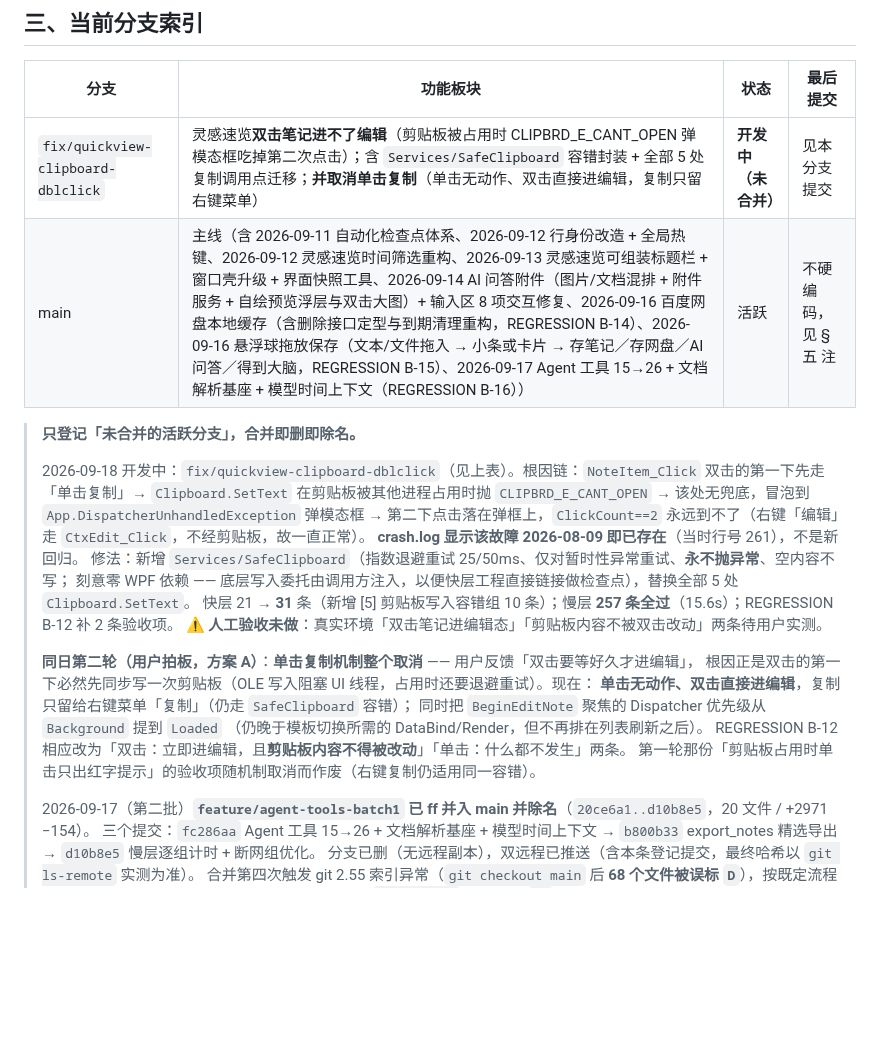
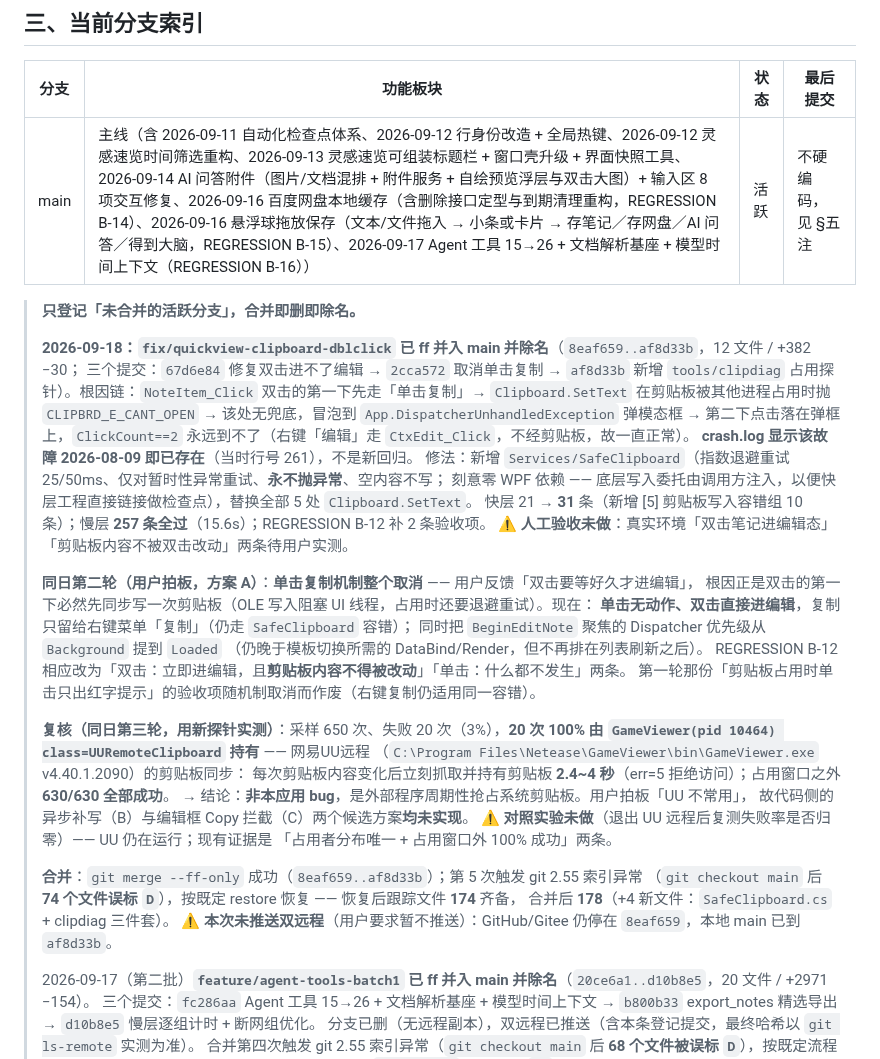
Before and after one commit to pengjie1115/FocusCapture, a Markdown page: BRANCHES.md, the part around the change. GitHub-like rendering; blank space fills up the shorter version.

Commit message:
docs(BRANCHES): 登记 fix/quickview-clipboard-dblclick 已 ff 并入 main 并除名
合并范围 8eaf659..af8d33b（12 文件 / +382 −30），三个提交：
  67d6e84 修复双击进不了编辑（剪贴板异常弹模态框吃掉第二次点击）
  2cca572 取消单击复制（单击无动作、双击直接进编辑，聚焦 Background→Loaded）
  af8d33b 新增 tools/clipdiag 剪贴板占用探针

补记本轮复核结论（用新探针实测点名）：采样 650 次、失败 20 次，
20 次 100% 由 GameViewer(pid 10464) class=UURemoteClipboard 持有 —— 即网易UU远程
（C:\Program Files\Netease\GameViewer\bin\GameViewer.exe v4.40.1.2090）的剪贴板同步，
每次剪贴板变化后立刻抓取并持有 2.4~4 秒；占用窗口之外 630/630 全部成功。
→ 非本应用 bug，是外部程序周期性抢占系统剪贴板。用户拍板「UU 不常用」，
故异步补写（B）与编辑框 Copy 拦截（C）两个候选方案均未实现；
对照组实验（退出 UU 后复测失败率归零）未做，如实留痕。

补记合并副作用：第 5 次触发 git 2.55 索引异常（checkout main 后 74 个文件误标 D），
按既定 restore 恢复；恢复后跟踪文件 174 齐备，合并后 178（+4 新文件）。

本次未推送双远程（用户要求暂不推送）：GitHub/Gitee 仍停在 8eaf659。

```diff
--- a/BRANCHES.md
+++ b/BRANCHES.md
@@ -33,12 +33,12 @@
 
 | 分支 | 功能板块 | 状态 | 最后提交 |
 |------|---------|------|---------|
-| `fix/quickview-clipboard-dblclick` | 灵感速览**双击笔记进不了编辑**（剪贴板被占用时 CLIPBRD_E_CANT_OPEN 弹模态框吃掉第二次点击）；含 `Services/SafeClipboard` 容错封装 + 全部 5 处复制调用点迁移；**并取消单击复制**（单击无动作、双击直接进编辑，复制只留右键菜单） | **开发中（未合并）** | 见本分支提交 |
 | main | 主线（含 2026-09-11 自动化检查点体系、2026-09-12 行身份改造 + 全局热键、2026-09-12 灵感速览时间筛选重构、2026-09-13 灵感速览可组装标题栏 + 窗口壳升级 + 界面快照工具、2026-09-14 AI 问答附件（图片/文档混排 + 附件服务 + 自绘预览浮层与双击大图）+ 输入区 8 项交互修复、2026-09-16 百度网盘本地缓存（含删除接口定型与到期清理重构，REGRESSION B-14）、2026-09-16 悬浮球拖放保存（文本/文件拖入 → 小条或卡片 → 存笔记／存网盘／AI 问答／得到大脑，REGRESSION B-15）、2026-09-17 Agent 工具 15→26 + 文档解析基座 + 模型时间上下文（REGRESSION B-16）） | 活跃 | 不硬编码，见 §五 注 |
 
 > **只登记「未合并的活跃分支」，合并即删即除名。**
 >
-> 2026-09-18 开发中：`fix/quickview-clipboard-dblclick`（见上表）。根因链：`NoteItem_Click` 双击的第一下先走「单击复制」→
+> **2026-09-18：`fix/quickview-clipboard-dblclick` 已 ff 并入 main 并除名**（`8eaf659..af8d33b`，12 文件 / +382 −30；
+> 三个提交：`67d6e84` 修复双击进不了编辑 → `2cca572` 取消单击复制 → `af8d33b` 新增 `tools/clipdiag` 占用探针）。根因链：`NoteItem_Click` 双击的第一下先走「单击复制」→
 > `Clipboard.SetText` 在剪贴板被其他进程占用时抛 `CLIPBRD_E_CANT_OPEN` → 该处无兜底，冒泡到 `App.DispatcherUnhandledException` 弹模态框 →
 > 第二下点击落在弹框上，`ClickCount==2` 永远到不了（右键「编辑」走 `CtxEdit_Click`，不经剪贴板，故一直正常）。
 > **crash.log 显示该故障 2026-08-09 即已存在**（当时行号 261），不是新回归。
@@ -54,6 +54,20 @@
 > （仍晚于模板切换所需的 DataBind/Render，但不再排在列表刷新之后）。
 > REGRESSION B-12 相应改为「双击：立即进编辑，且**剪贴板内容不得被改动**」「单击：什么都不发生」两条。
 > 第一轮那份「剪贴板占用时单击只出红字提示」的验收项随机制取消而作废（右键复制仍适用同一容错）。
+>
+> **复核（同日第三轮，用新探针实测）**：采样 650 次、失败 20 次（3%），**20 次 100% 由
+> `GameViewer(pid 10464) class=UURemoteClipboard` 持有** —— 网易UU远程
+> （`C:\Program Files\Netease\GameViewer\bin\GameViewer.exe` v4.40.1.2090）的剪贴板同步：
+> 每次剪贴板内容变化后立刻抓取并持有剪贴板 **2.4~4 秒**（err=5 拒绝访问）；占用窗口之外 **630/630 全部成功**。
+> → 结论：**非本应用 bug**，是外部程序周期性抢占系统剪贴板。用户拍板「UU 不常用」，
+> 故代码侧的异步补写（B）与编辑框 Copy 拦截（C）两个候选方案**均未实现**。
+> ⚠ **对照实验未做**（退出 UU 远程后复测失败率是否归零）—— UU 仍在运行；现有证据是
+> 「占用者分布唯一 + 占用窗口外 100% 成功」两条。
+>
+> **合并**：`git merge --ff-only` 成功（`8eaf659..af8d33b`）；第 5 次触发 git 2.55 索引异常
+> （`git checkout main` 后 **74 个文件误标 `D`**），按既定 restore 恢复 —— 恢复后跟踪文件 **174** 齐备，
+> 合并后 **178**（+4 新文件：`SafeClipboard.cs` + clipdiag 三件套）。
+> ⚠ **本次未推送双远程**（用户要求暂不推送）：GitHub/Gitee 仍停在 `8eaf659`，本地 main 已到 `af8d33b`。
 >
 > 2026-09-17（第二批）**`feature/agent-tools-batch1` 已 ff 并入 main 并除名**（`20ce6a1..d10b8e5`，20 文件 / +2971 −154）。
 > 三个提交：`fc286aa` Agent 工具 15→26 + 文档解析基座 + 模型时间上下文 → `b800b33` export_notes 精选导出 → `d10b8e5` 慢层逐组计时 + 断网组优化。
```
